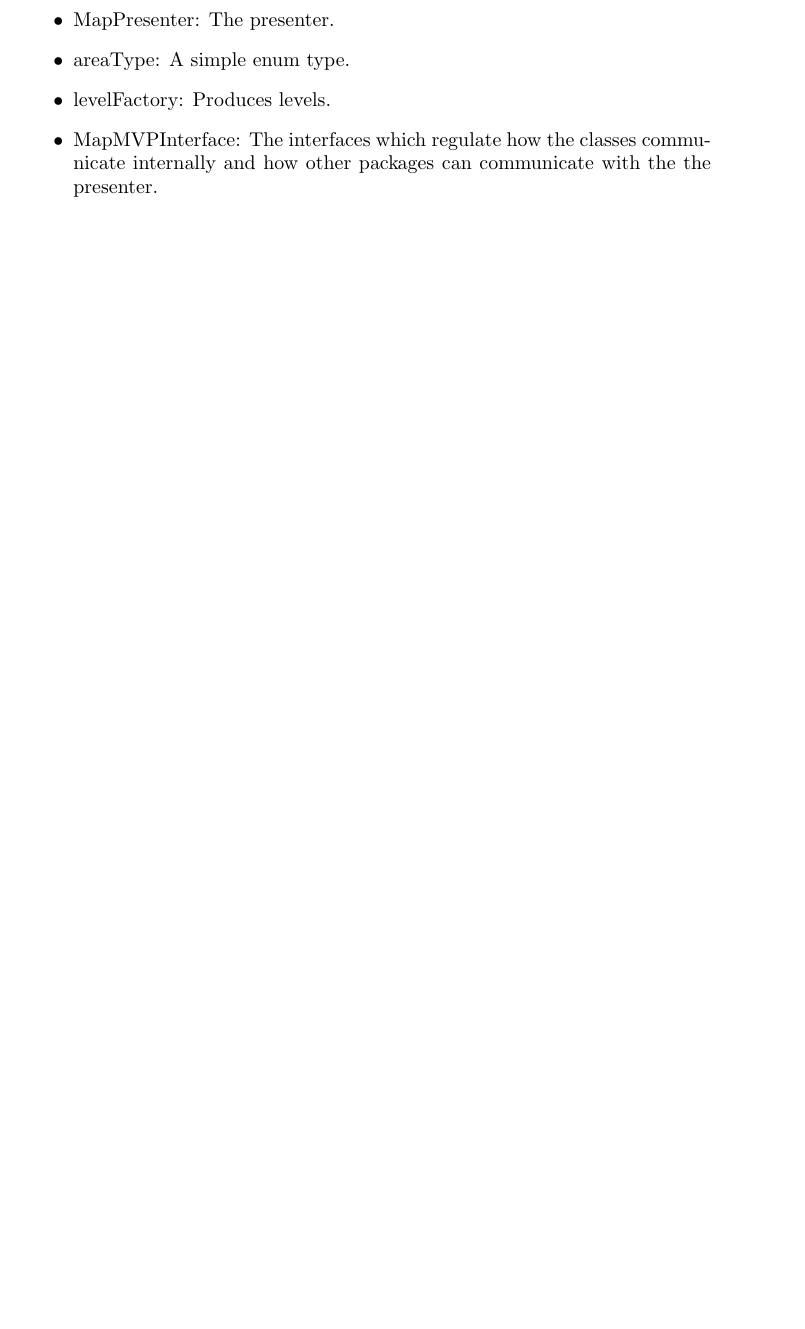
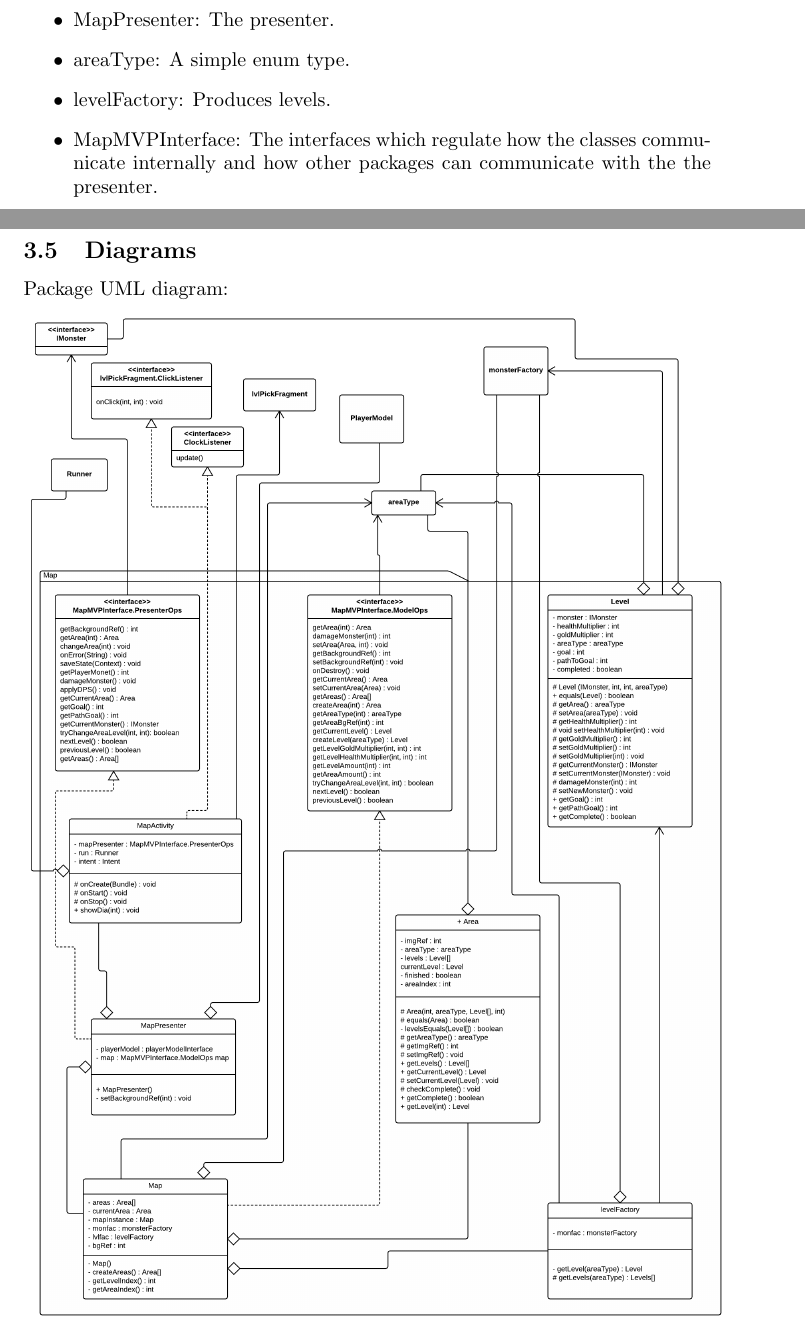
Before and after one commit to craxido/OOPP-TDA367-DIT212, a LaTeX document (Documents/SDD.tex): part of page 5 of 11 before the commit and two parts of pages 5 and 6 of 12 after it, the two joined at a grey line, cut so that both start at the same text, the shorter picture padded with empty space. Compiled offline with pdfLaTeX.

Commit message:
SDD, all package diagrams included

```diff
--- a/Documents/SDD.tex
+++ b/Documents/SDD.tex
@@ -112,6 +112,10 @@ The map package consists of the files:
     \item MapMVPInterface: The interfaces which regulate how the classes communicate internally and how other packages can communicate with the the presenter.
 \end{itemize}
 
+\subsection{Diagrams}
+    Package UML diagram:\\
+    \includegraphics[scale=0.2]{uml/mapUml.png}
+
 \subsection{Stats}
 The stats package presents the state stored in the PlayerModel in a readable way.\\
 The stats package consists of the files:
```
Also changed, not shown: Documents/SDD.pdf, Documents/uml/mapUml.png (added).
